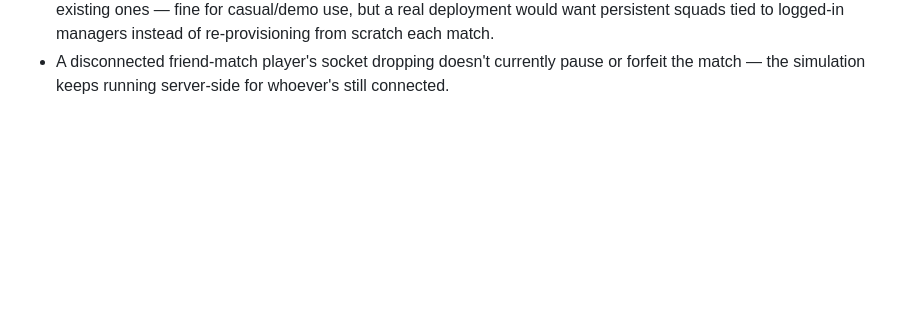
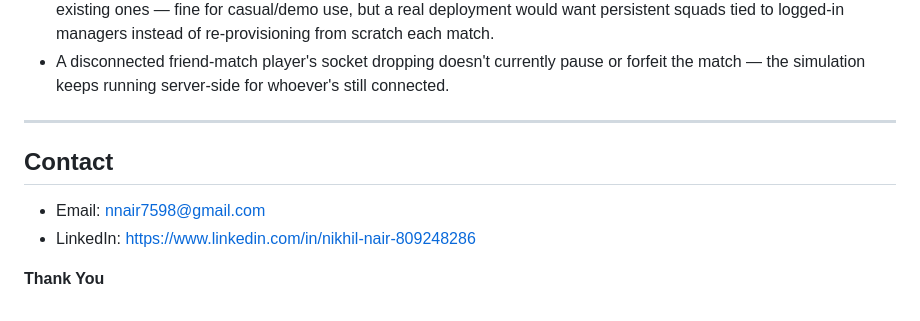
Before and after one commit to Rancidgift57/TouchLine, a Markdown page: README.md, the part around the change. GitHub-like rendering; blank space fills up the shorter version.

```diff
--- a/README.md
+++ b/README.md
@@ -398,3 +398,11 @@ pin down one canonical frontend URL first.
 - A disconnected friend-match player's socket dropping doesn't currently
   pause or forfeit the match — the simulation keeps running server-side for
   whoever's still connected.
+
+---
+
+## Contact
+- Email: nnair7598@gmail.com
+- LinkedIn: https://www.linkedin.com/in/nikhil-nair-809248286
+
+**Thank You**
```
